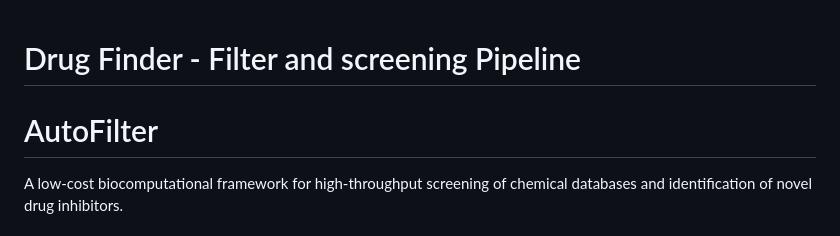
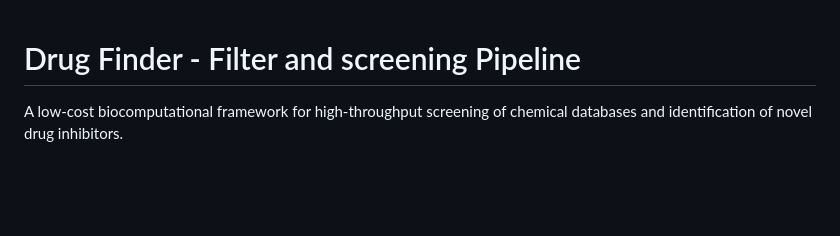
Before and after one commit to Redalligator291/Research-Portfolio, a Markdown page: 03- Drug Finder For Malaria/README.md, the part around the change. GitHub-like rendering; blank space fills up the shorter version.

Commit message:
Remove 'AutoFilter' section from README
Removed 'AutoFilter' heading from README.

```diff
--- a/03- Drug Finder For Malaria/README.md
+++ b/03- Drug Finder For Malaria/README.md
@@ -1,6 +1,5 @@
 # Drug Finder - Filter and screening Pipeline
 
-# AutoFilter
 
 A low-cost biocomputational framework for high-throughput screening of chemical databases and identification of novel drug inhibitors.
 
```
